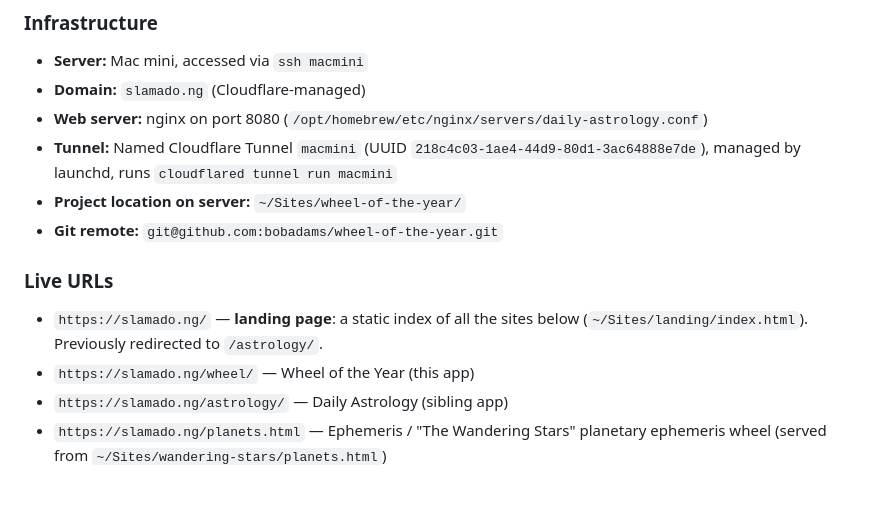
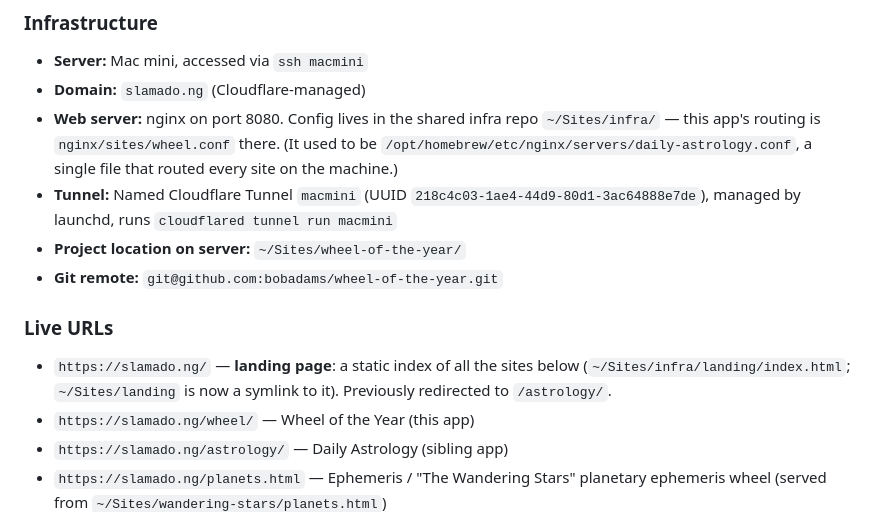
Before and after one commit to bobadams/Wheel-of-the-year, a Markdown page: CLAUDE.md, the part around one of its changes. Drawn GitHub-style; blank space fills up the shorter version.

```diff
--- a/CLAUDE.md
+++ b/CLAUDE.md
@@ -76,14 +76,18 @@ npm run generate-presets  # Regenerate Oakland preset from live APIs (Node.js)
 ### Infrastructure
 - **Server:** Mac mini, accessed via `ssh macmini`
 - **Domain:** `slamado.ng` (Cloudflare-managed)
-- **Web server:** nginx on port 8080 (`/opt/homebrew/etc/nginx/servers/daily-astrology.conf`)
+- **Web server:** nginx on port 8080. Config lives in the shared infra repo
+  `~/Sites/infra/` — this app's routing is `nginx/sites/wheel.conf` there.
+  (It used to be `/opt/homebrew/etc/nginx/servers/daily-astrology.conf`, a
+  single file that routed every site on the machine.)
 - **Tunnel:** Named Cloudflare Tunnel `macmini` (UUID `218c4c03-1ae4-44d9-80d1-3ac64888e7de`), managed by launchd, runs `cloudflared tunnel run macmini`
 - **Project location on server:** `~/Sites/wheel-of-the-year/`
 - **Git remote:** `git@github.com:bobadams/wheel-of-the-year.git`
 
 ### Live URLs
 - `https://slamado.ng/` — **landing page**: a static index of all the sites
-  below (`~/Sites/landing/index.html`). Previously redirected to `/astrology/`.
+  below (`~/Sites/infra/landing/index.html`; `~/Sites/landing` is now a symlink
+  to it). Previously redirected to `/astrology/`.
 - `https://slamado.ng/wheel/` — Wheel of the Year (this app)
 - `https://slamado.ng/astrology/` — Daily Astrology (sibling app)
 - `https://slamado.ng/planets.html` — Ephemeris / "The Wandering Stars" planetary
```
Also changed, not shown: other parts of CLAUDE.md (+25 -49 lines).
